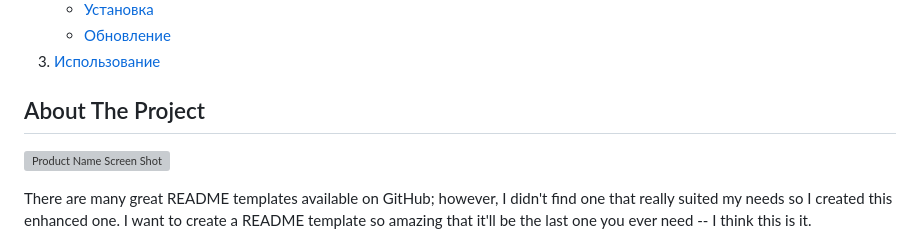
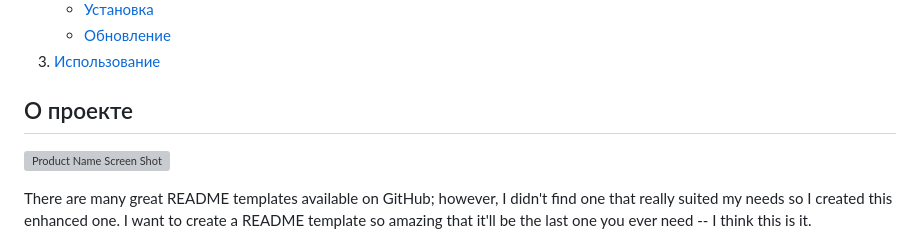
Before and after one commit to flydecisive/TalkBox_WSHCM, a Markdown page: README.md, the part around the change. Rendered like a GitHub page; folded sections open; grey boxes are pictures that could not be loaded.

```diff
--- a/README.md
+++ b/README.md
@@ -25,7 +25,7 @@
 
 <!-- ABOUT THE PROJECT -->
 
-## About The Project
+## О проекте
 
 [![Product Name Screen Shot][product-screenshot]](https://example.com)
 
```
